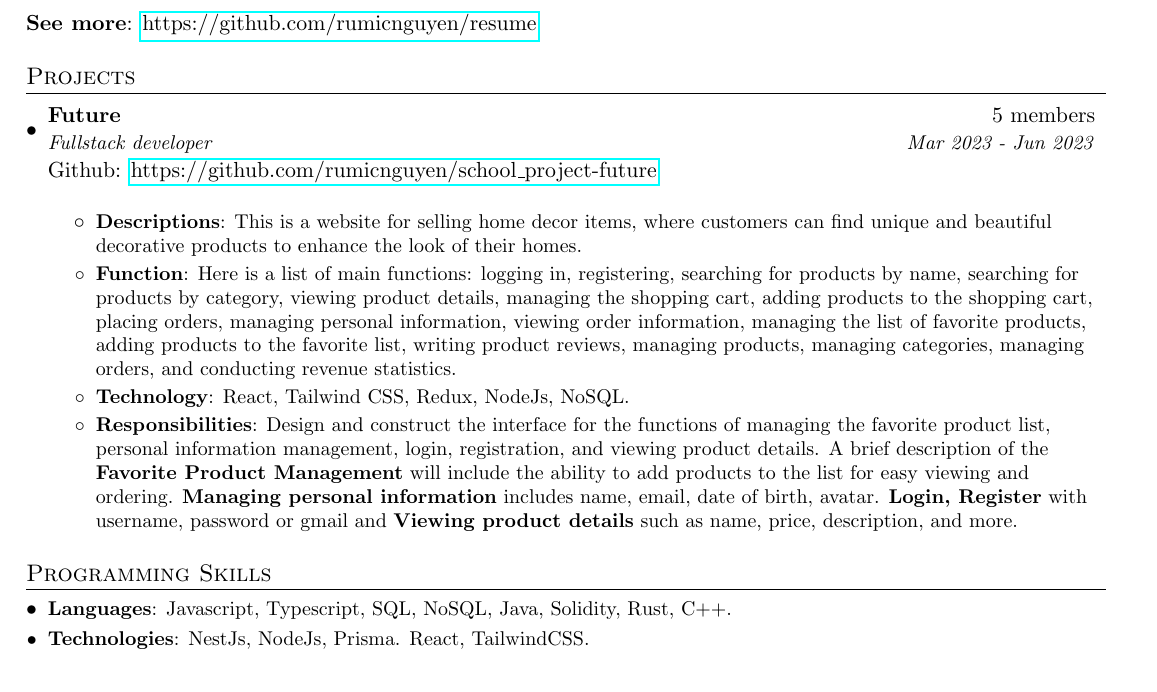
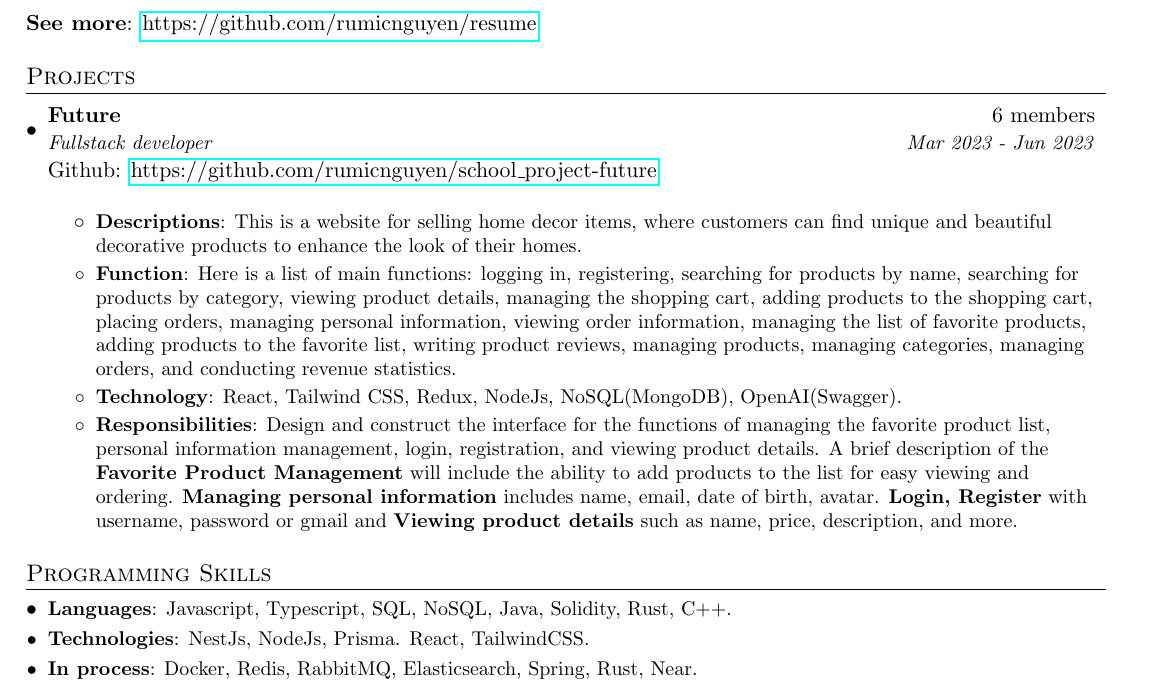
Before and after one commit to rumicnguyen/resume, a LaTeX CV (resume.tex): part of the page, cut so that both start at the same text. Compiled offline with pdfLaTeX.

Commit message:
update: in process at programming skills

```diff
--- a/resume.tex
+++ b/resume.tex
@@ -124,7 +124,7 @@
 \resumeSubHeadingListStart
 % Project 1
 \resumeSubheading
-{Future}{5 members}
+{Future}{6 members}
 {Fullstack developer}{Mar 2023 - Jun 2023}\\
 \vspace{2mm}
 {Github: \href{https://github.com/rumicnguyen/school_project-future}{https://github.com/rumicnguyen/school\_project-future}}
@@ -136,14 +136,14 @@
 
 \resumeItem{Function}
 {Here is a list of main functions: logging in, registering, searching for products by name, searching for products by category, viewing product details, managing the shopping cart,
-adding products to the shopping cart, placing orders, managing personal information, viewing order information, managing the list of favorite products, adding products to the favorite list, writing product reviews, managing products, managing categories, managing orders, and conducting revenue statistics.}
+  adding products to the shopping cart, placing orders, managing personal information, viewing order information, managing the list of favorite products, adding products to the favorite list, writing product reviews, managing products, managing categories, managing orders, and conducting revenue statistics.}
 \resumeItem{Technology}
-{React, Tailwind CSS, Redux, NodeJs, NoSQL.}
+{React, Tailwind CSS, Redux, NodeJs, NoSQL(MongoDB), OpenAI(Swagger).}
 \resumeItem{Responsibilities}
 {Design and construct the interface for the functions of managing the favorite product list, personal information management, login, registration, and viewing product details.
-A brief description of the \textbf{Favorite Product Management} will include the ability to add products to the list for easy viewing and ordering.
-\textbf{Managing personal information} includes name, email, date of birth, avatar.
-\textbf{Login, Register} with username, password or gmail and \textbf{Viewing product details} such as name, price, description, and more.}
+  A brief description of the \textbf{Favorite Product Management} will include the ability to add products to the list for easy viewing and ordering.
+  \textbf{Managing personal information} includes name, email, date of birth, avatar.
+  \textbf{Login, Register} with username, password or gmail and \textbf{Viewing product details} such as name, price, description, and more.}
 \resumeItemListEnd
 \resumeSubHeadingListEnd
 
@@ -156,6 +156,9 @@ A brief description of the \textbf{Favorite Product Management} will include the
 \resumeSubItem{Technologies}
 {NestJs, NodeJs, Prisma. React, TailwindCSS.}
 
+\resumeSubItem{In process}
+{Docker, Redis, RabbitMQ, Elasticsearch, Spring, Rust, Near.}
+
 \resumeSubHeadingListEnd
 
 
```
Also changed, not shown: resume.pdf, resume_preview.png.
